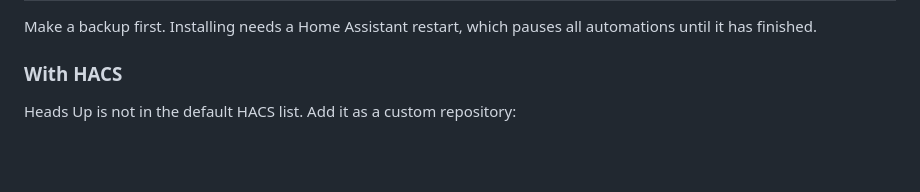
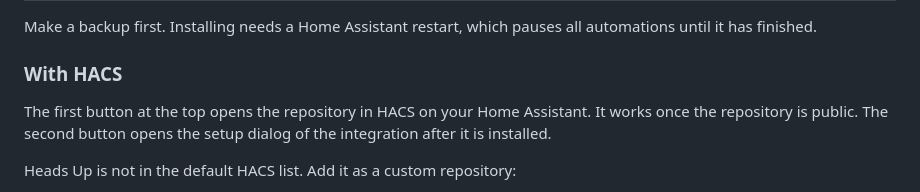
Before and after one commit to Seyphaton/ha-heads-up, a Markdown page: README.md, the part around one of its changes. Drawn GitHub-style; blank space fills up the shorter version.

```diff
--- a/README.md
+++ b/README.md
@@ -16,6 +19,8 @@ Status: version 0.1.0, the first release. It was tested on a local development i
 Make a backup first. Installing needs a Home Assistant restart, which pauses all automations until it has finished.
 
 ### With HACS
+
+The first button at the top opens the repository in HACS on your Home Assistant. It works once the repository is public. The second button opens the setup dialog of the integration after it is installed.
 
 Heads Up is not in the default HACS list. Add it as a custom repository:
 
```
Also changed, not shown: other parts of README.md (+3 -0 lines).
